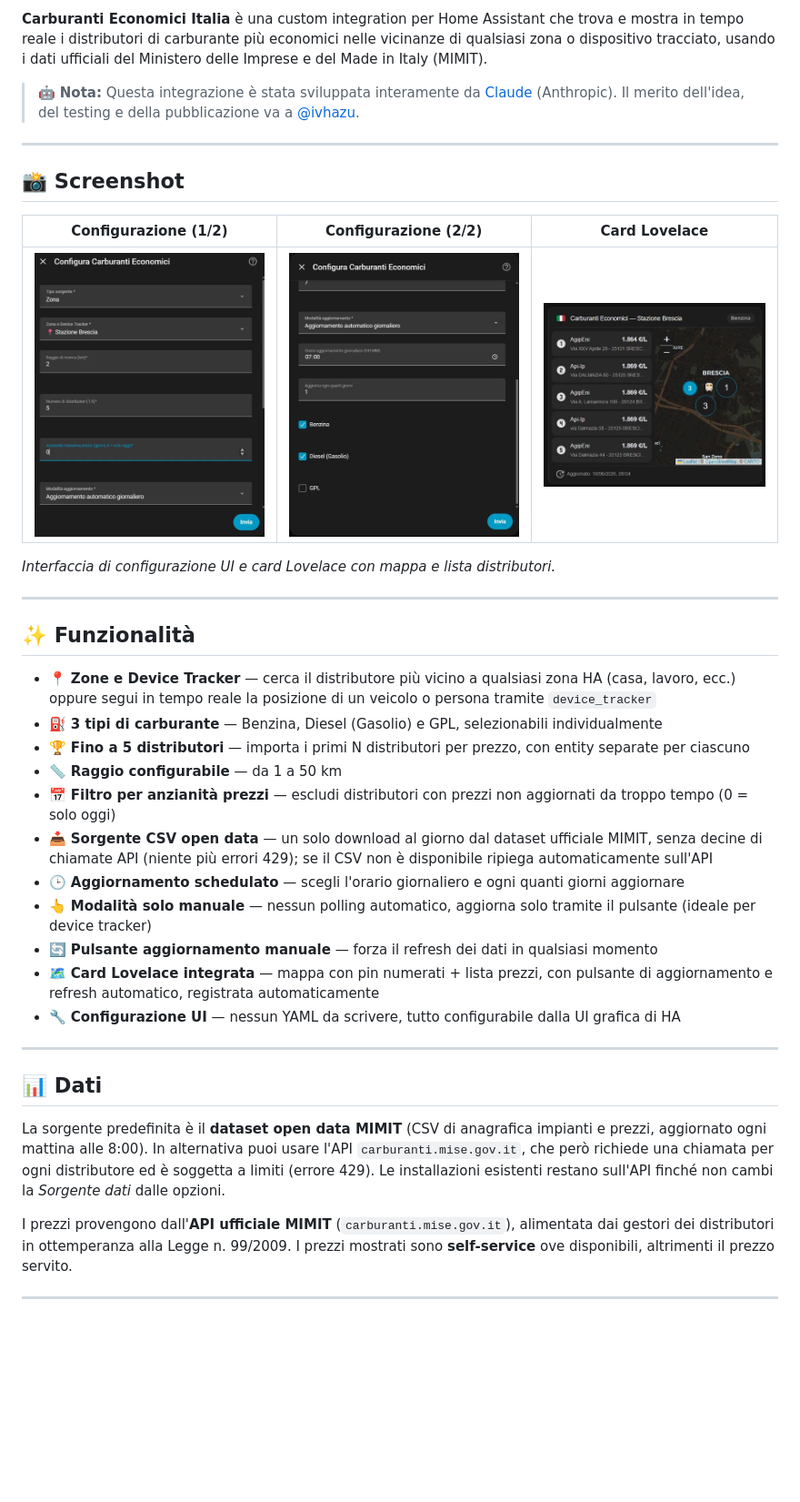
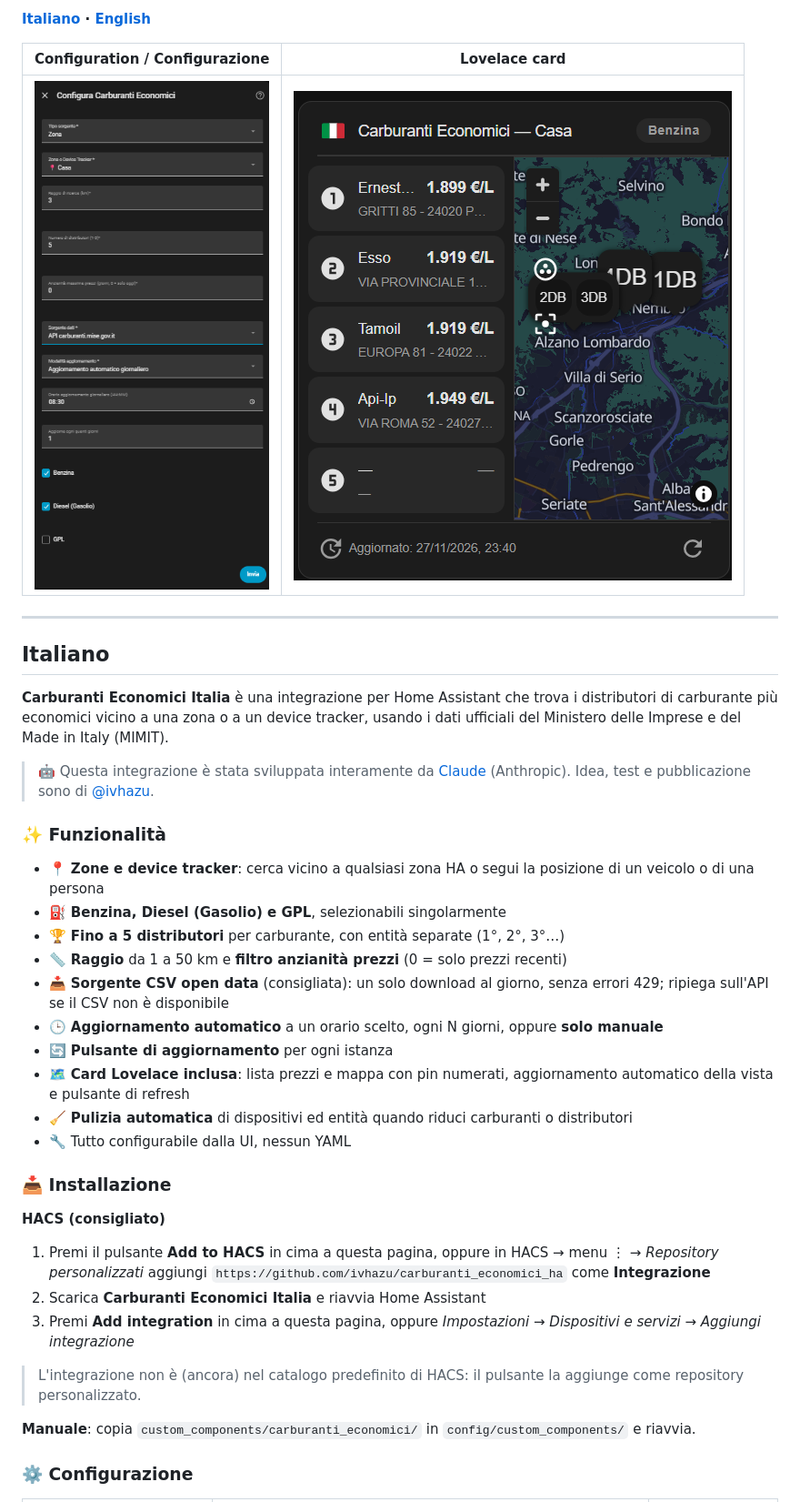
Before and after one commit to ivhazu/carburanti_economici_ha, a Markdown page: README.md, the part around one of its changes. Shown at 91% size. Rendered like a GitHub page; pictures changed too: images/screenshot_card.png, images/screenshot_config.png, images/screenshot_config2.png (deleted); blank space fills up the shorter version.

```diff
--- a/README.md
+++ b/README.md
@@ -7,41 +12,42 @@
 
-**Carburanti Economici Italia** è una custom integration per Home Assistant che trova e mostra in tempo reale i distributori di carburante più economici nelle vicinanze di qualsiasi zona o dispositivo tracciato, usando i dati ufficiali del Ministero delle Imprese e del Made in Italy (MIMIT).
+**[Italiano](#italiano) · [English](#english)**
 
-> 🤖 **Nota:** Questa integrazione è stata sviluppata interamente da [Claude](https://claude.ai) (Anthropic). Il merito dell'idea, del testing e della pubblicazione va a [@ivhazu](https://github.com/ivhazu).
+| Configuration / Configurazione | Lovelace card |
+|:-:|:-:|
+| ![Config](images/screenshot_config.png) | ![Card](images/screenshot_card.png) |
 
 ---
 
-## 📸 Screenshot
+## Italiano
 
-| Configurazione (1/2) | Configurazione (2/2) | Card Lovelace |
-|:-:|:-:|:-:|
-| ![Config 1](images/screenshot_config.png) | ![Config 2](images/screenshot_config2.png) | ![Card](images/screenshot_card.png) |
+**Carburanti Economici Italia** è una integrazione per Home Assistant che trova i distributori di carburante più economici vicino a una zona o a un device tracker, usando i dati ufficiali del Ministero delle Imprese e del Made in Italy (MIMIT).
 
-*Interfaccia di configurazione UI e card Lovelace con mappa e lista distributori.*
+> 🤖 Questa integrazione è stata sviluppata interamente da [Claude](https://claude.ai) (Anthropic). Idea, test e pubblicazione sono di [@ivhazu](https://github.com/ivhazu).
 
----
+### ✨ Funzionalità
 
-## ✨ Funzionalità
+- 📍 **Zone e device tracker**: cerca vicino a qualsiasi zona HA o segui la posizione di un veicolo o di una persona
+- ⛽ **Benzina, Diesel (Gasolio) e GPL**, selezionabili singolarmente
+- 🏆 **Fino a 5 distributori** per carburante, con entità separate (1°, 2°, 3°…)
+- 📏 **Raggio** da 1 a 50 km e **filtro anzianità prezzi** (0 = solo prezzi recenti)
+- 📥 **Sorgente CSV open data** (consigliata): un solo download al giorno, senza errori 429; ripiega sull'API se il CSV non è disponibile
+- 🕒 **Aggiornamento automatico** a un orario scelto, ogni N giorni, oppure **solo manuale**
+- 🔄 **Pulsante di aggiornamento** per ogni istanza
+- 🗺️ **Card Lovelace inclusa**: lista prezzi e mappa con pin numerati, aggiornamento automatico della vista e pulsante di refresh
+- 🧹 **Pulizia automatica** di dispositivi ed entità quando riduci carburanti o distributori
+- 🔧 Tutto configurabile dalla UI, nessun YAML
 
-- 📍 **Zone e Device Tracker** — cerca il distributore più vicino a qualsiasi zona HA (casa, lavoro, ecc.) oppure segui in tempo reale la posizione di un veicolo o persona tramite `device_tracker`
-- ⛽ **3 tipi di carburante** — Benzina, Diesel (Gasolio) e GPL, selezionabili individualmente
-- 🏆 **Fino a 5 distributori** — importa i primi N distributori per prezzo, con entity separate per ciascuno
-- 📏 **Raggio configurabile** — da 1 a 50 km
-- 📅 **Filtro per anzianità prezzi** — escludi distributori con prezzi non aggiornati da troppo tempo (0 = solo oggi)
-- 📥 **Sorgente CSV open data** — un solo download al giorno dal dataset ufficiale MIMIT, senza decine di chiamate API (niente più errori 429); se il CSV non è disponibile ripiega automaticamente sull'API
-- 🕒 **Aggiornamento schedulato** — scegli l'orario giornaliero e ogni quanti giorni aggiornare
-- 👆 **Modalità solo manuale** — nessun polling automatico, aggiorna solo tramite il pulsante (ideale per device tracker)
-- 🔄 **Pulsante aggiornamento manuale** — forza il refresh dei dati in qualsiasi momento
-- 🗺️ **Card Lovelace integrata** — mappa con pin numerati + lista prezzi, con pulsante di aggiornamento e refresh automatico, registrata automaticamente
-- 🔧 **Configurazione UI** — nessun YAML da scrivere, tutto configurabile dalla UI grafica di HA
+### 📥 Installazione
 
----
+**HACS (consigliato)**
 
-## 📊 Dati
+1. Premi il pulsante **Add to HACS** in cima a questa pagina, oppure in HACS → menu ⋮ → *Repository personalizzati* aggiungi `https://github.com/ivhazu/carburanti_economici_ha` come **Integrazione**
+2. Scarica **Carburanti Economici Italia** e riavvia Home Assistant
+3. Premi **Add integration** in cima a questa pagina, oppure *Impostazioni → Dispositivi e servizi → Aggiungi integrazione*
 
-La sorgente predefinita è il **dataset open data MIMIT** (CSV di anagrafica impianti e prezzi, aggiornato ogni mattina alle 8:00). In alternativa puoi usare l'API `carburanti.mise.gov.it`, che però richiede una chiamata per ogni distributore ed è soggetta a limiti (errore 429). Le installazioni esistenti restano sull'API finché non cambi la *Sorgente dati* dalle opzioni.
+> L'integrazione non è (ancora) nel catalogo predefinito di HACS: il pulsante la aggiunge come repository personalizzato.
 
-I prezzi provengono dall'**API ufficiale MIMIT** (`carburanti.mise.gov.it`), alimentata dai gestori dei distributori in ottemperanza alla Legge n. 99/2009. I prezzi mostrati sono **self-service** ove disponibili, altrimenti il prezzo servito.
+**Manuale**: copia `custom_components/carburanti_economici/` in `config/custom_components/` e riavvia.
 
----
+### ⚙️ Configurazione
 
```
Also changed, not shown: other parts of README.md (+118 -97 lines), 6 other files.
